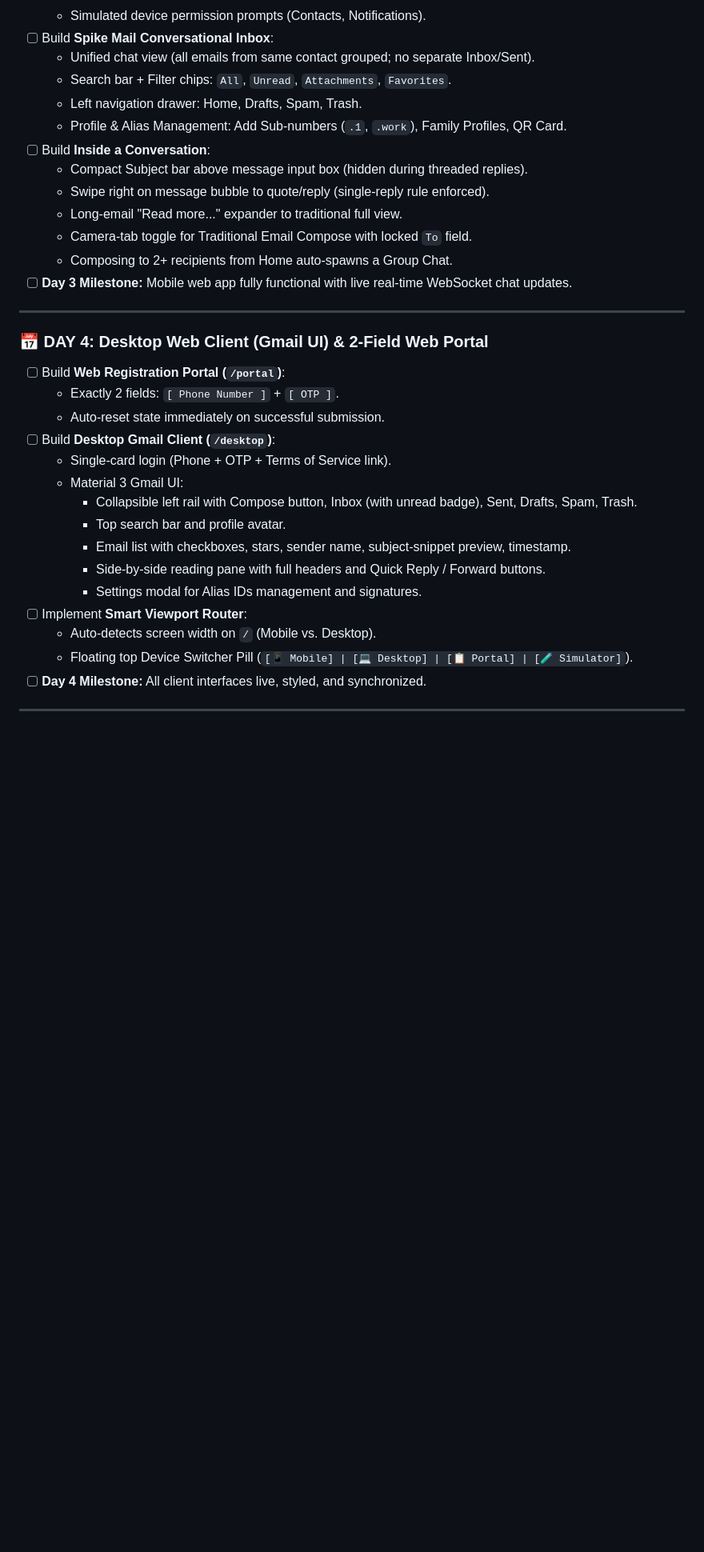
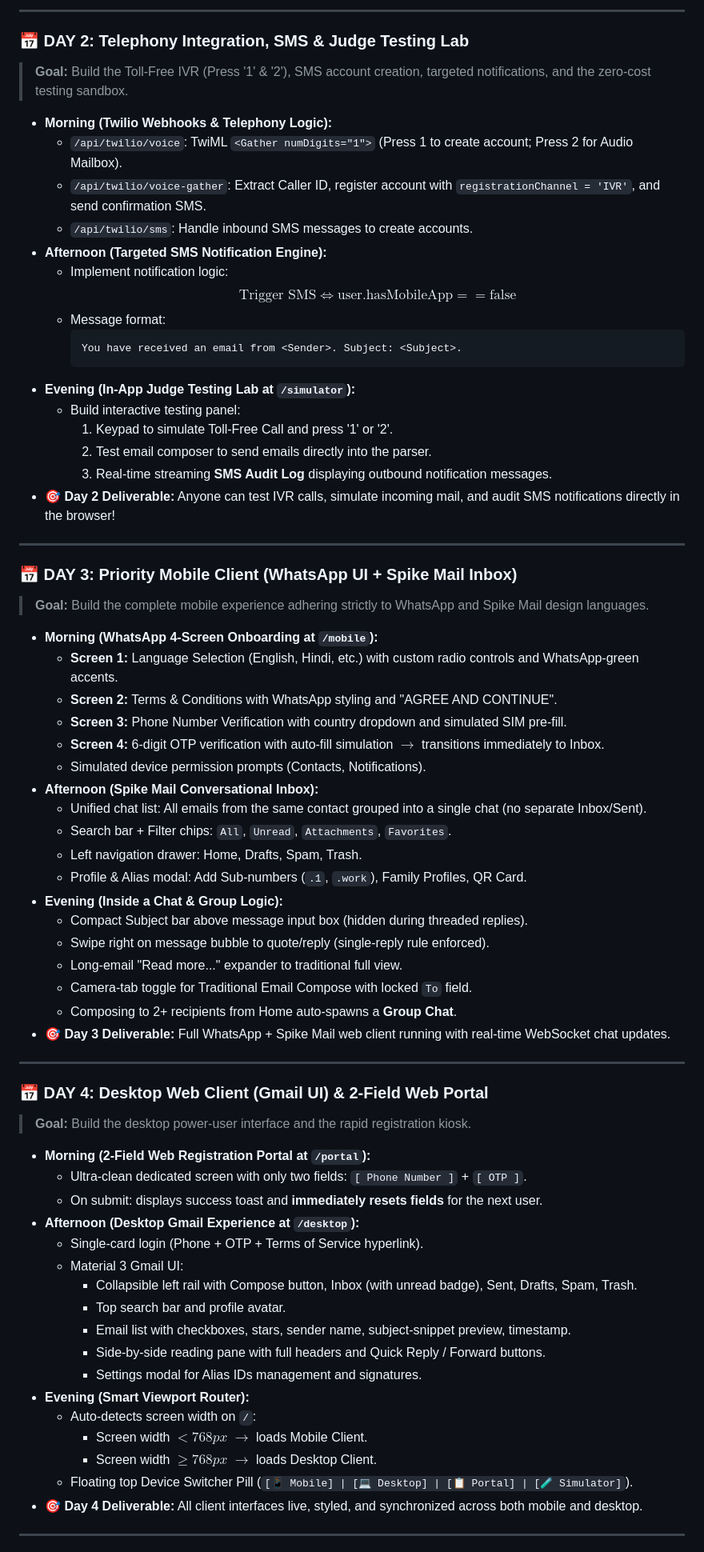
Before and after one commit to soumith-64/AlphaStack, a Markdown page: ROADMAP_5_DAYS.md, the part around one of its changes. Shown at 80% size. GitHub-like rendering; blank space fills up the shorter version.

````diff
--- a/ROADMAP_5_DAYS.md
+++ b/ROADMAP_5_DAYS.md
@@ -43,35 +50,72 @@
+---
+
+### 📅 DAY 2: Telephony Integration, SMS & Judge Testing Lab
+> **Goal:** Build the Toll-Free IVR (Press '1' & '2'), SMS account creation, targeted notifications, and the zero-cost testing sandbox.
+
+* **Morning (Twilio Webhooks & Telephony Logic):**
+  - `/api/twilio/voice`: TwiML `<Gather numDigits="1">` (Press 1 to create account; Press 2 for Audio Mailbox).
+  - `/api/twilio/voice-gather`: Extract Caller ID, register account with `registrationChannel = 'IVR'`, and send confirmation SMS.
+  - `/api/twilio/sms`: Handle inbound SMS messages to create accounts.
+* **Afternoon (Targeted SMS Notification Engine):**
+  - Implement notification logic:
+    $$\text{Trigger SMS} \iff \text{user.hasMobileApp} == \text{false}$$
+  - Message format:
+    ```
+    You have received an email from <Sender>. Subject: <Subject>.
+    ```
+* **Evening (In-App Judge Testing Lab at `/simulator`):**
+  - Build interactive testing panel:
+    1. Keypad to simulate Toll-Free Call and press '1' or '2'.
+    2. Test email composer to send emails directly into the parser.
+    3. Real-time streaming **SMS Audit Log** displaying outbound notification messages.
+* **🎯 Day 2 Deliverable:** Anyone can test IVR calls, simulate incoming mail, and audit SMS notifications directly in the browser!
+
+---
+
+### 📅 DAY 3: Priority Mobile Client (WhatsApp UI + Spike Mail Inbox)
+> **Goal:** Build the complete mobile experience adhering strictly to WhatsApp and Spike Mail design languages.
+
+* **Morning (WhatsApp 4-Screen Onboarding at `/mobile`):**
+  - **Screen 1:** Language Selection (English, Hindi, etc.) with custom radio controls and WhatsApp-green accents.
+  - **Screen 2:** Terms & Conditions with WhatsApp styling and "AGREE AND CONTINUE".
+  - **Screen 3:** Phone Number Verification with country dropdown and simulated SIM pre-fill.
+  - **Screen 4:** 6-digit OTP verification with auto-fill simulation $\rightarrow$ transitions immediately to Inbox.
   - Simulated device permission prompts (Contacts, Notifications).
-- [ ] Build **Spike Mail Conversational Inbox**:
-  - Unified chat view (all emails from same contact grouped; no separate Inbox/Sent).
+* **Afternoon (Spike Mail Conversational Inbox):**
+  - Unified chat list: All emails from the same contact grouped into a single chat (no separate Inbox/Sent).
   - Search bar + Filter chips: `All`, `Unread`, `Attachments`, `Favorites`.
   - Left navigation drawer: Home, Drafts, Spam, Trash.
-  - Profile & Alias Management: Add Sub-numbers (`.1`, `.work`), Family Profiles, QR Card.
-- [ ] Build **Inside a Conversation**:
+  - Profile & Alias modal: Add Sub-numbers (`.1`, `.work`), Family Profiles, QR Card.
+* **Evening (Inside a Chat & Group Logic):**
   - Compact Subject bar above message input box (hidden during threaded replies).
   - Swipe right on message bubble to quote/reply (single-reply rule enforced).
   - Long-email "Read more..." expander to traditional full view.
   - Camera-tab toggle for Traditional Email Compose with locked `To` field.
-  - Composing to 2+ recipients from Home auto-spawns a Group Chat.
-- [ ] **Day 3 Milestone:** Mobile web app fully functional with live real-time WebSocket chat updates.
+  - Composing to 2+ recipients from Home auto-spawns a **Group Chat**.
+* **🎯 Day 3 Deliverable:** Full WhatsApp + Spike Mail web client running with real-time WebSocket chat updates.
 
 ---
 
 ### 📅 DAY 4: Desktop Web Client (Gmail UI) & 2-Field Web Portal
-- [ ] Build **Web Registration Portal (`/portal`)**:
-  - Exactly 2 fields: `[ Phone Number ]` + `[ OTP ]`.
-  - Auto-reset state immediately on successful submission.
-- [ ] Build **Desktop Gmail Client (`/desktop`)**:
-  - Single-card login (Phone + OTP + Terms of Service link).
+> **Goal:** Build the desktop power-user interface and the rapid registration kiosk.
+
+* **Morning (2-Field Web Registration Portal at `/portal`):**
+  - Ultra-clean dedicated screen with only two fields: `[ Phone Number ]` + `[ OTP ]`.
+  - On submit: displays success toast and **immediately resets fields** for the next user.
+* **Afternoon (Desktop Gmail Experience at `/desktop`):**
+  - Single-card login (Phone + OTP + Terms of Service hyperlink).
   - Material 3 Gmail UI:
     - Collapsible left rail with Compose button, Inbox (with unread badge), Sent, Drafts, Spam, Trash.
     - Top search bar and profile avatar.
     - Email list with checkboxes, stars, sender name, subject-snippet preview, timestamp.
     - Side-by-side reading pane with full headers and Quick Reply / Forward buttons.
     - Settings modal for Alias IDs management and signatures.
-- [ ] Implement **Smart Viewport Router**:
-  - Auto-detects screen width on `/` (Mobile vs. Desktop).
+* **Evening (Smart Viewport Router):**
+  - Auto-detects screen width on `/`:
+    - Screen width $< 768px$ $\rightarrow$ loads Mobile Client.
+    - Screen width $\ge 768px$ $\rightarrow$ loads Desktop Client.
   - Floating top Device Switcher Pill (`[📱 Mobile] | [💻 Desktop] | [📋 Portal] | [🧪 Simulator]`).
-- [ ] **Day 4 Milestone:** All client interfaces live, styled, and synchronized.
+* **🎯 Day 4 Deliverable:** All client interfaces live, styled, and synchronized across both mobile and desktop.
 
 ---
 
````
Also changed, not shown: other parts of ROADMAP_5_DAYS.md (+66 -43 lines).
